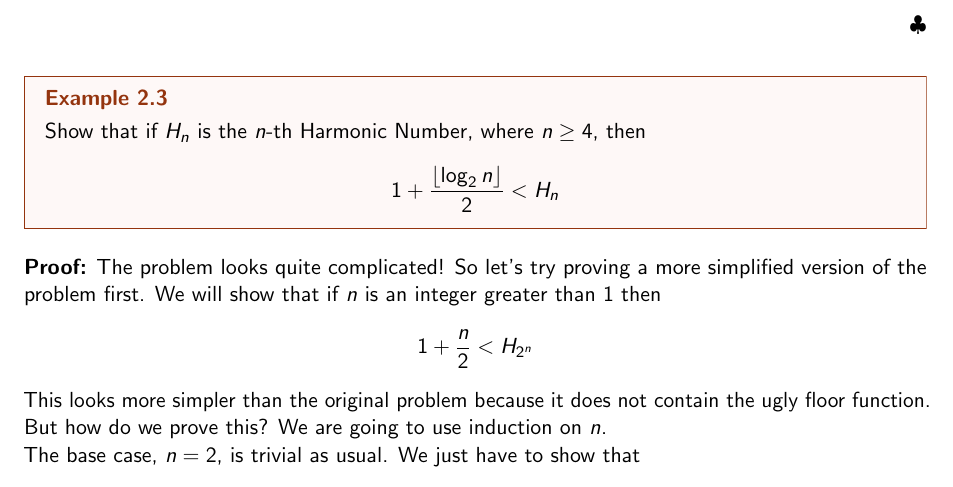
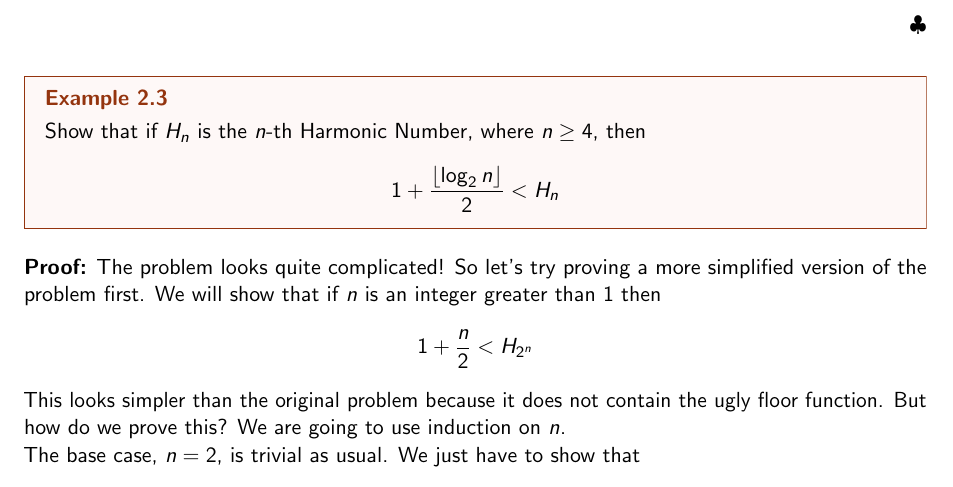
Before and after one commit to MunirZaman/myfiles, a LaTeX document (latex/articles/induction/induction.tex): part of page 4 of 5, cut so that both start at the same text. Compiled offline with pdfLaTeX.

Commit message:
Number Theory, induction

```diff
--- a/latex/articles/induction/induction.tex
+++ b/latex/articles/induction/induction.tex
@@ -196,7 +196,7 @@ of proof by induction.
     \[
         1 + \frac{n}{2} < H_{2^{n}}
     \]
-    This looks more simpler than the original problem because it does not contain the ugly floor function.
+    This looks simpler than the original problem because it does not contain the ugly floor function.
     But how do we prove this? We are going to use induction on $n$. \\
     The base case, $n = 2$, is trivial as usual. We just have to show that
     \[
```
Also changed, not shown: latex/NumberTheory/main.tex (+1 -1 lines), latex/NumberTheory/main.pdf, latex/articles/induction/induction.pdf.
